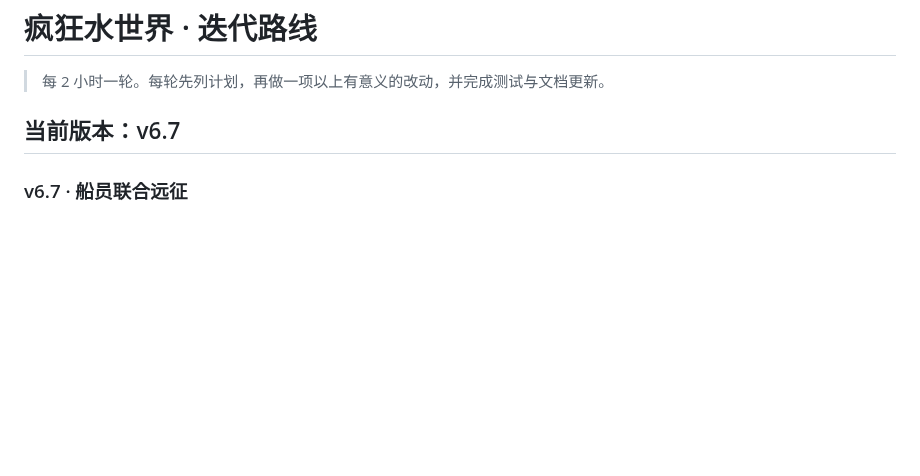
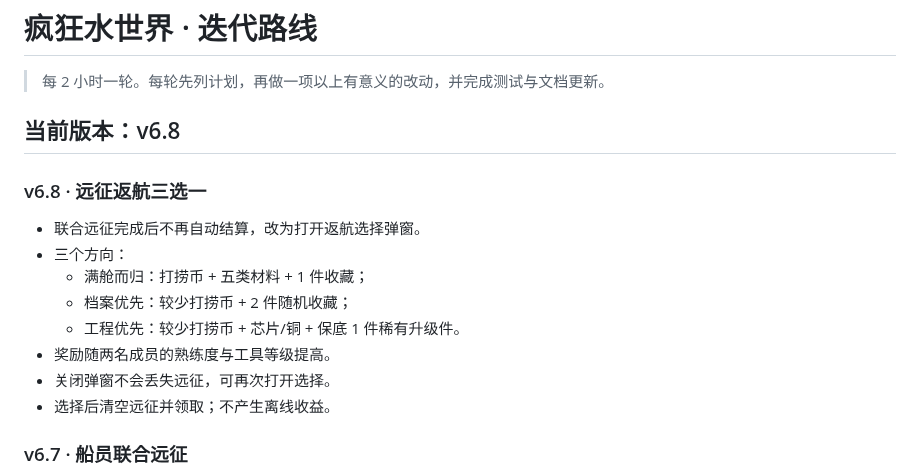
Before and after one commit to YHSome/crazy-water-world, a Markdown page: ROADMAP.md, the part around the change. Drawn GitHub-style; blank space fills up the shorter version.

Commit message:
v6.8: 远征返航三选一

```diff
--- a/ROADMAP.md
+++ b/ROADMAP.md
@@ -2,7 +2,18 @@
 
 > 每 2 小时一轮。每轮先列计划，再做一项以上有意义的改动，并完成测试与文档更新。
 
-## 当前版本：v6.7
+## 当前版本：v6.8
+
+### v6.8 · 远征返航三选一
+
+- 联合远征完成后不再自动结算，改为打开返航选择弹窗。
+- 三个方向：
+  - 满舱而归：打捞币 + 五类材料 + 1 件收藏；
+  - 档案优先：较少打捞币 + 2 件随机收藏；
+  - 工程优先：较少打捞币 + 芯片/铜 + 保底 1 件稀有升级件。
+- 奖励随两名成员的熟练度与工具等级提高。
+- 关闭弹窗不会丢失远征，可再次打开选择。
+- 选择后清空远征并领取；不产生离线收益。
 
 ### v6.7 · 船员联合远征
 
```
